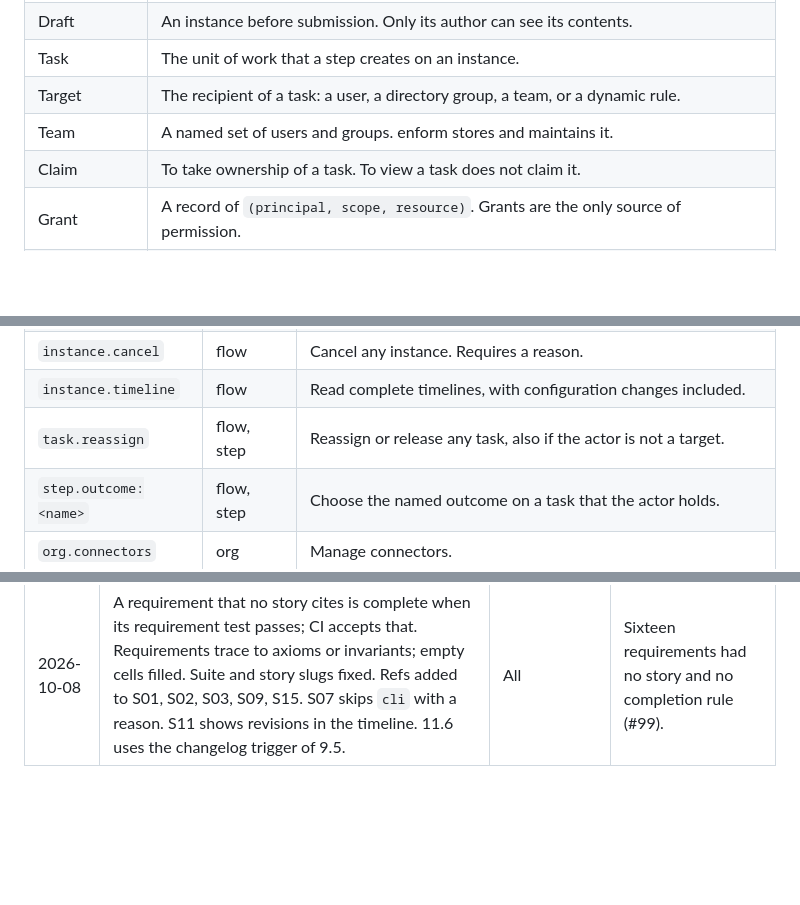
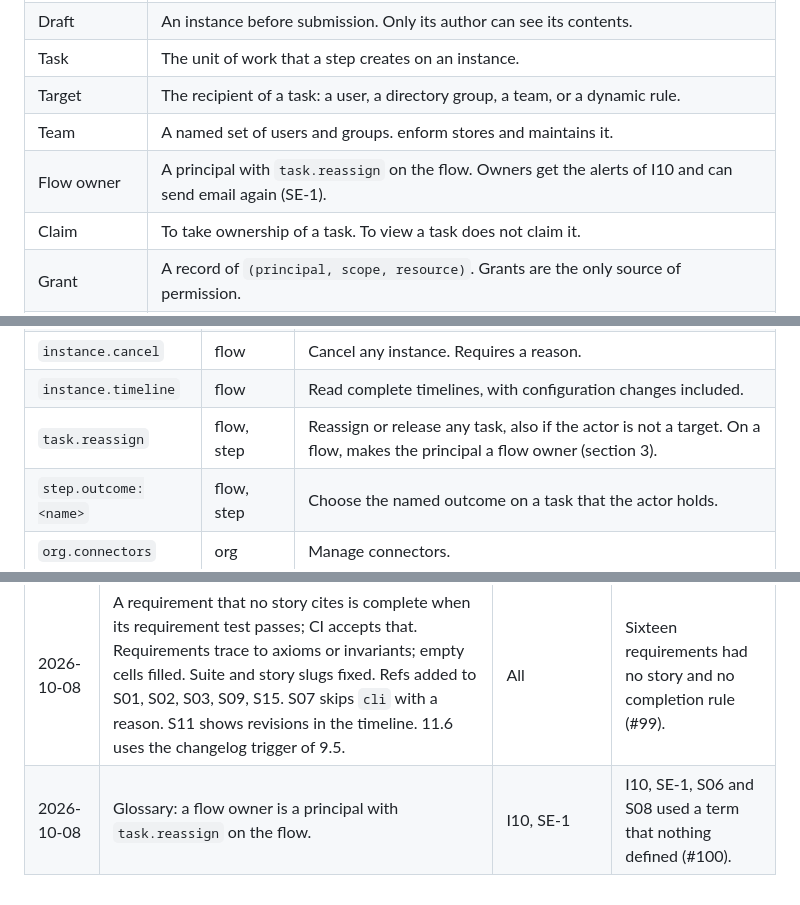
Before and after one commit to 4esv/enform, a Markdown page: MVP.md, 3 parts joined by grey strips. GitHub-like rendering; blank space fills up the shorter version.

Commit message:
docs: define flow owner by grant
I10, SE-1, S06 and S08 send alerts to the flow owner. The engine has
no roles, so the owner is the principal that can act on the alert:
the holder of task.reassign on the flow.

Refs: #100, I10, SE-1

```diff
--- a/MVP.md
+++ b/MVP.md
@@ -71,6 +71,7 @@ These terms are normative. Code, documentation, API and interface use them with
 | Task | The unit of work that a step creates on an instance. |
 | Target | The recipient of a task: a user, a directory group, a team, or a dynamic rule. |
 | Team | A named set of users and groups. enform stores and maintains it. |
+| Flow owner | A principal with `task.reassign` on the flow. Owners get the alerts of I10 and can send email again (SE-1). |
 | Claim | To take ownership of a task. To view a task does not claim it. |
 | Grant | A record of `(principal, scope, resource)`. Grants are the only source of permission. |
 | Scope | One permission that a grant gives, for example `instance.start`. |
@@ -193,7 +194,7 @@ A combination such as "reviewer", "approver" or "administrator approver" is a se
 | `instance.edit` | flow | Edit instance data outside the step sequence. Requires a reason. |
 | `instance.cancel` | flow | Cancel any instance. Requires a reason. |
 | `instance.timeline` | flow | Read complete timelines, with configuration changes included. |
-| `task.reassign` | flow, step | Reassign or release any task, also if the actor is not a target. |
+| `task.reassign` | flow, step | Reassign or release any task, also if the actor is not a target. On a flow, makes the principal a flow owner (section 3). |
 | `step.outcome:<name>` | flow, step | Choose the named outcome on a task that the actor holds. |
 | `org.connectors` | org | Manage connectors. |
 | `org.teams` | org | Manage teams. |
@@ -469,3 +470,4 @@ This ledger is append-only. The newest entry is last.
 | 2026-10-08 | Initial scope accepted. | All | Charter for `0.0.0`. |
 | 2026-10-08 | Section 8: ID-2 and ID-3 move to `0.2.0`; WF-4 and AC-5 to `0.3.0`; RT-6 to `0.6.0`. ID-5, DX-1 to DX-4, I2, I3, I5, I8 to I10, I12 and I13 get a milestone. The web interface starts at `0.4.0`. | ID-2, ID-3, ID-5, WF-4, AC-5, RT-6, DX-1 to DX-4, I2, I3, I5, I8, I9, I10, I12, I13 | Each milestone must demonstrate its row with its own issues (#98). |
 | 2026-10-08 | A requirement that no story cites is complete when its requirement test passes; CI accepts that. Requirements trace to axioms or invariants; empty cells filled. Suite and story slugs fixed. Refs added to S01, S02, S03, S09, S15. S07 skips `cli` with a reason. S11 shows revisions in the timeline. 11.6 uses the changelog trigger of 9.5. | All | Sixteen requirements had no story and no completion rule (#99). |
+| 2026-10-08 | Glossary: a flow owner is a principal with `task.reassign` on the flow. | I10, SE-1 | I10, SE-1, S06 and S08 used a term that nothing defined (#100). |
```
